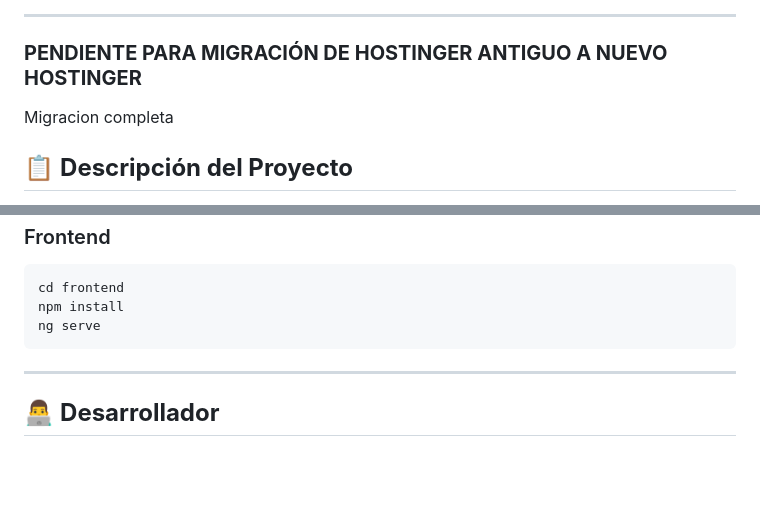
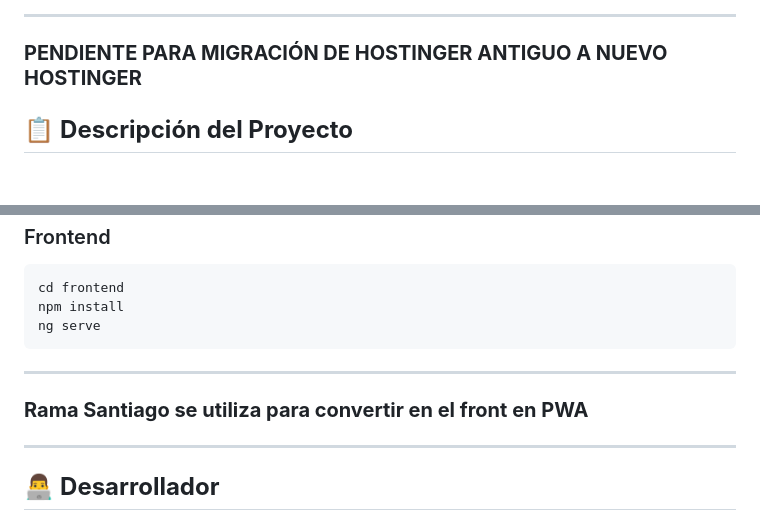
Before and after one commit to santiagoarbelaezc/Plaxtilineas, a Markdown page: README.md, 2 parts joined by grey strips. Rendered like a GitHub page; blank space fills up the shorter version.

```diff
--- a/README.md
+++ b/README.md
@@ -14,7 +14,7 @@
 ---
 
 ### **PENDIENTE PARA MIGRACIÓN DE HOSTINGER ANTIGUO A NUEVO HOSTINGER**
-Migracion completa
+
 
 ## 📋 **Descripción del Proyecto**
 
@@ -136,6 +136,10 @@ ng serve
 
 ---
 
+### **Rama Santiago se utiliza para convertir en el front en PWA**
+
+---
+
 ## 👨‍💻 **Desarrollador**
 
 <div align="center">
```
